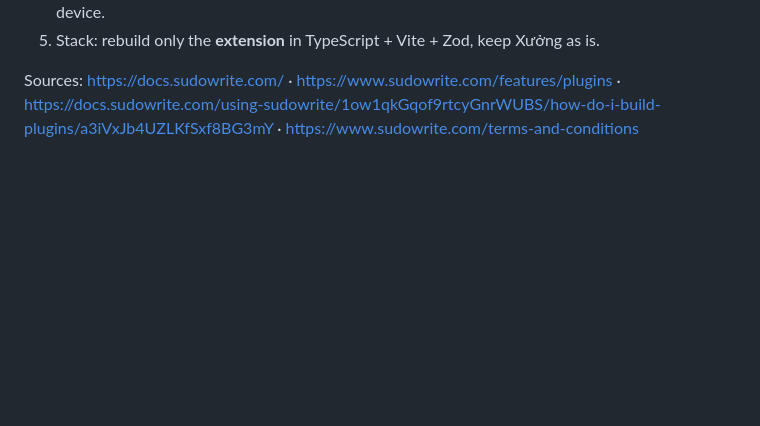
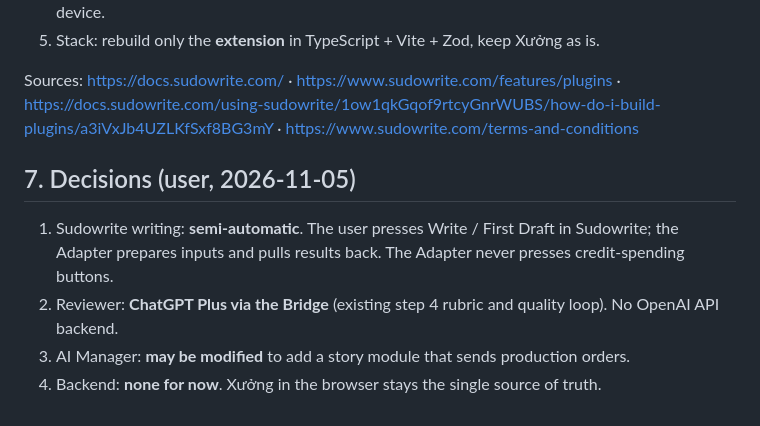
Before and after one commit to theodoichatpage/XUONG_NOI_DUNG, a Markdown page: docs/sudowrite-adapter/PHASE1_SURVEY.md, the part around the change. Rendered like a GitHub page; blank space fills up the shorter version.

Commit message:
docs(adapter): record Phase 1 decisions
Co-Authored-By: Claude Opus 5.5 <noreply@anthropic.com>

```diff
--- a/docs/sudowrite-adapter/PHASE1_SURVEY.md
+++ b/docs/sudowrite-adapter/PHASE1_SURVEY.md
@@ -57,3 +57,10 @@ Date: 2026-11-05. Scope: what exists today in Xưởng Nội Dung, AI Manager an
 5. Stack: rebuild only the **extension** in TypeScript + Vite + Zod, keep Xưởng as is.
 
 Sources: https://docs.sudowrite.com/ · https://www.sudowrite.com/features/plugins · https://docs.sudowrite.com/using-sudowrite/1ow1qkGqof9rtcyGnrWUBS/how-do-i-build-plugins/a3iVxJb4UZLKfSxf8BG3mY · https://www.sudowrite.com/terms-and-conditions
+
+## 7. Decisions (user, 2026-11-05)
+
+1. Sudowrite writing: **semi-automatic**. The user presses Write / First Draft in Sudowrite; the Adapter prepares inputs and pulls results back. The Adapter never presses credit-spending buttons.
+2. Reviewer: **ChatGPT Plus via the Bridge** (existing step 4 rubric and quality loop). No OpenAI API backend.
+3. AI Manager: **may be modified** to add a story module that sends production orders.
+4. Backend: **none for now**. Xưởng in the browser stays the single source of truth.
```
